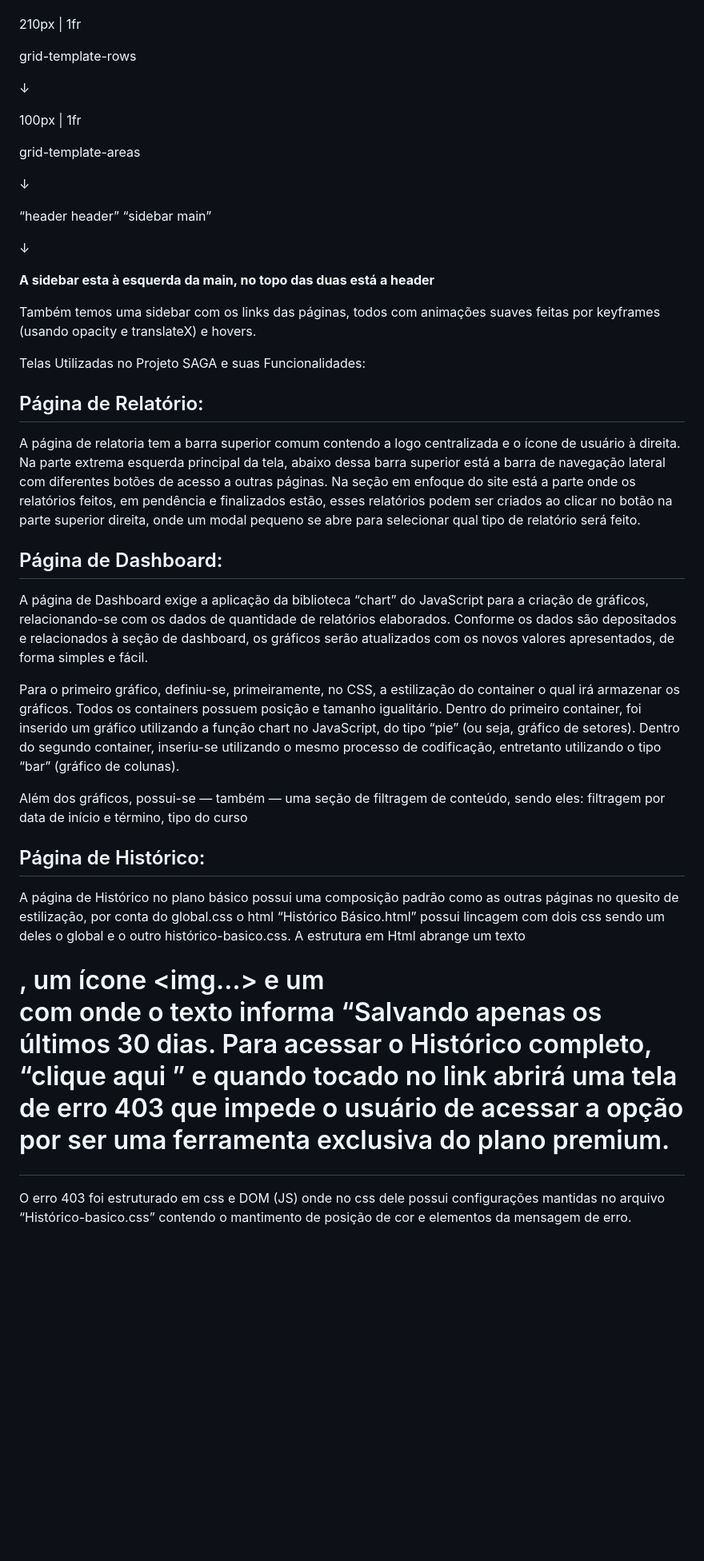
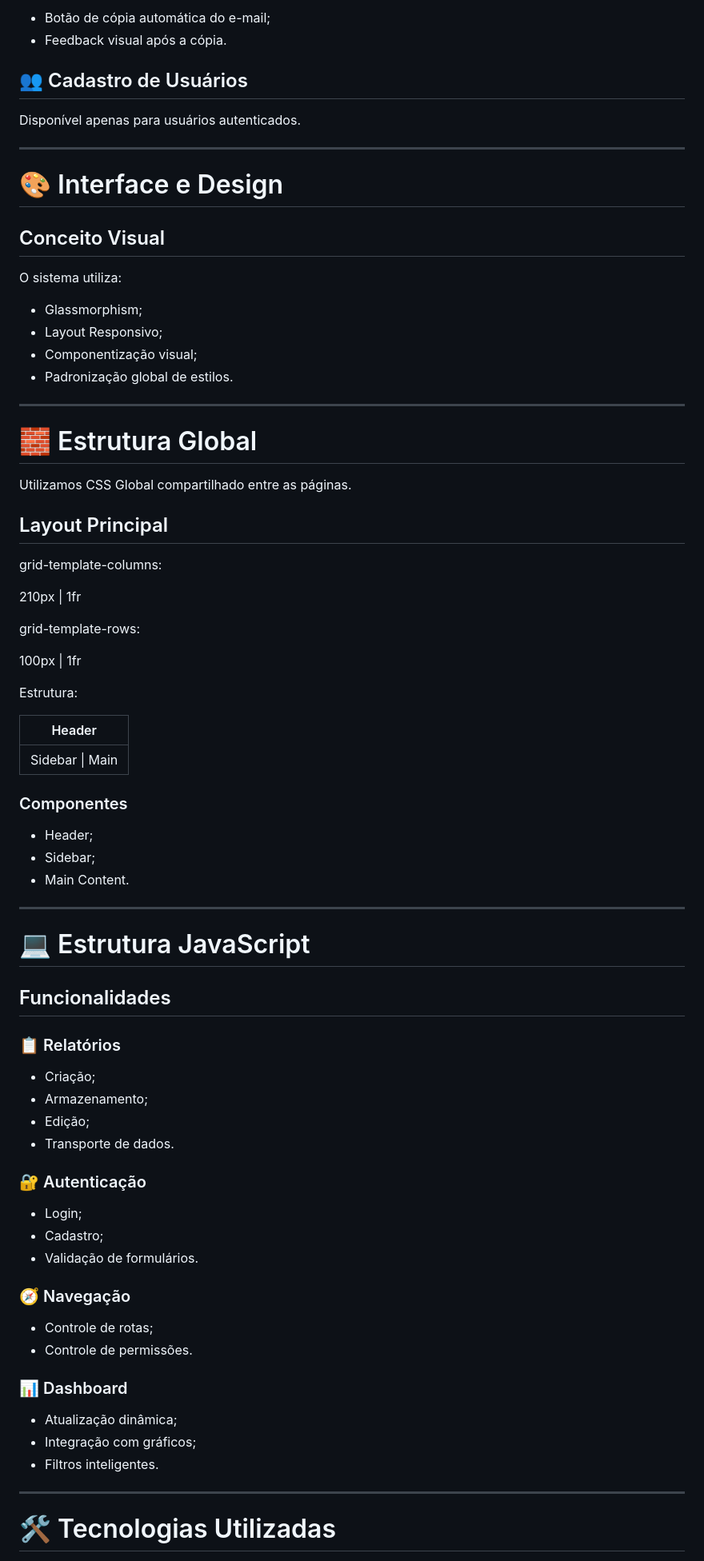
Before and after one commit to luludefaut/projeto-saga, a Markdown page: README.md, the part around one of its changes. Shown at 80% size. GitHub-like rendering; blank space fills up the shorter version.

Commit message:
Atualização do Readme

```diff
--- a/README.md
+++ b/README.md
@@ -79,42 +225,82 @@ grid-template-columns
+* Botão de cópia automática do e-mail;
+* Feedback visual após a cópia.
+
+## 👥 Cadastro de Usuários
+
+Disponível apenas para usuários autenticados.
+
+---
+
+# 🎨 Interface e Design
+
+## Conceito Visual
+
+O sistema utiliza:
+
+* Glassmorphism;
+* Layout Responsivo;
+* Componentização visual;
+* Padronização global de estilos.
+
+---
+
+# 🧱 Estrutura Global
+
+Utilizamos CSS Global compartilhado entre as páginas.
+
+## Layout Principal
+
+grid-template-columns:
 
 210px | 1fr
 
-grid-template-rows
-
-↓
+grid-template-rows:
 
 100px | 1fr
 
-grid-template-areas
+Estrutura:
 
-↓
+| Header |
+|------------------|
+| Sidebar \| Main |
 
-“header header” “sidebar main”
+### Componentes
 
-↓
+* Header;
+* Sidebar;
+* Main Content.
 
-**A sidebar esta à esquerda da main, no topo das duas está a header**
+---
 
-Também temos uma sidebar com os links das páginas, todos com animações suaves feitas por keyframes (usando opacity e translateX) e hovers.
+# 💻 Estrutura JavaScript
 
+## Funcionalidades
 
-Telas Utilizadas no Projeto SAGA e suas Funcionalidades:
+### 📋 Relatórios
 
-## Página de Relatório:
+* Criação;
+* Armazenamento;
+* Edição;
+* Transporte de dados.
 
-A página de relatoria tem a barra superior comum contendo a logo centralizada e o ícone de usuário à direita. Na parte extrema esquerda principal da tela, abaixo dessa barra superior está a barra de navegação lateral com diferentes botões de acesso a outras páginas. Na seção em enfoque do site está a parte onde os relatórios feitos, em pendência e finalizados estão, esses relatórios podem ser criados ao clicar no botão na parte superior direita, onde um modal pequeno se abre para selecionar qual tipo de relatório será feito.
+### 🔐 Autenticação
 
-## Página de Dashboard:
+* Login;
+* Cadastro;
+* Validação de formulários.
 
-A página de Dashboard exige a aplicação da biblioteca “chart” do JavaScript para a criação de gráficos, relacionando-se com os dados de quantidade de relatórios elaborados. Conforme os dados são depositados e relacionados à seção de dashboard, os gráficos serão atualizados com os novos valores apresentados, de forma simples e fácil.
+### 🧭 Navegação
 
-Para o primeiro gráfico, definiu-se, primeiramente, no CSS, a estilização do container o qual irá armazenar os gráficos. Todos os containers possuem posição e tamanho igualitário. Dentro do primeiro container, foi inserido um gráfico utilizando a função chart no JavaScript, do tipo “pie” (ou seja, gráfico de setores). Dentro do segundo container, inseriu-se utilizando o mesmo processo de codificação, entretanto utilizando o tipo “bar” (gráfico de colunas).
+* Controle de rotas;
+* Controle de permissões.
 
-Além dos gráficos, possui-se — também — uma seção de filtragem de conteúdo, sendo eles: filtragem por data de início e término, tipo do curso
+### 📊 Dashboard
 
-## Página de Histórico:
+* Atualização dinâmica;
+* Integração com gráficos;
+* Filtros inteligentes.
 
-A página de Histórico no plano básico possui uma composição padrão como as outras páginas no quesito de estilização, por conta do global.css o html “Histórico Básico.html” possui lincagem com dois css sendo um deles o global e o outro histórico-basico.css. A estrutura em Html abrange um texto <h1>,  um ícone <img…> e um <p> com <a href> onde o texto informa “Salvando apenas os últimos 30 dias. Para acessar o Histórico completo, “clique aqui ” e quando tocado no link abrirá uma tela de erro 403 que impede o usuário de acessar a opção por ser uma ferramenta exclusiva do plano premium.
+---
 
-O erro 403 foi estruturado em css e DOM (JS) onde no css dele possui configurações mantidas no arquivo “Histórico-basico.css” contendo o mantimento de posição de cor e elementos da mensagem de erro.
+# 🛠️ Tecnologias Utilizadas
 
```
Also changed, not shown: other parts of README.md (+235 -45 lines).
